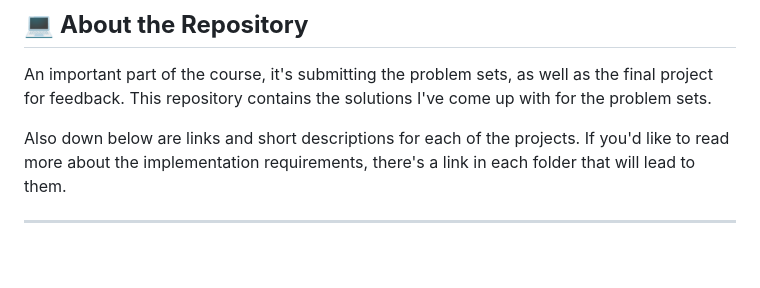
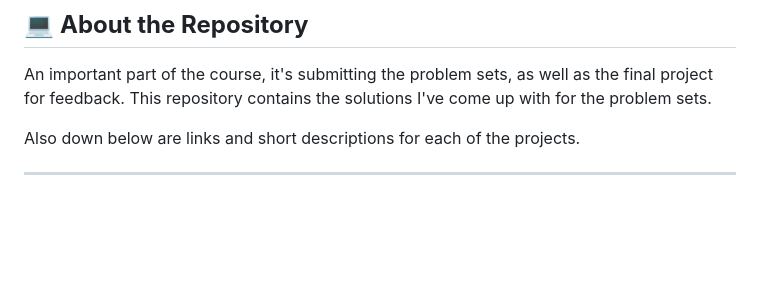
Before and after one commit to marceloxreis/CS50x, a Markdown page: README.md, the part around the change. Rendered like a GitHub page; blank space fills up the shorter version.

```diff
--- a/README.md
+++ b/README.md
@@ -10,7 +10,7 @@
 
 An important part of the course, it's submitting the problem sets, as well as the final project for feedback. This repository contains the solutions I've come up with for the problem sets.
 
-Also down below are links and short descriptions for each of the projects. If you'd like to read more about the implementation requirements, there's a link in each folder that will lead to them.
+Also down below are links and short descriptions for each of the projects.
 
 ---
 
```
